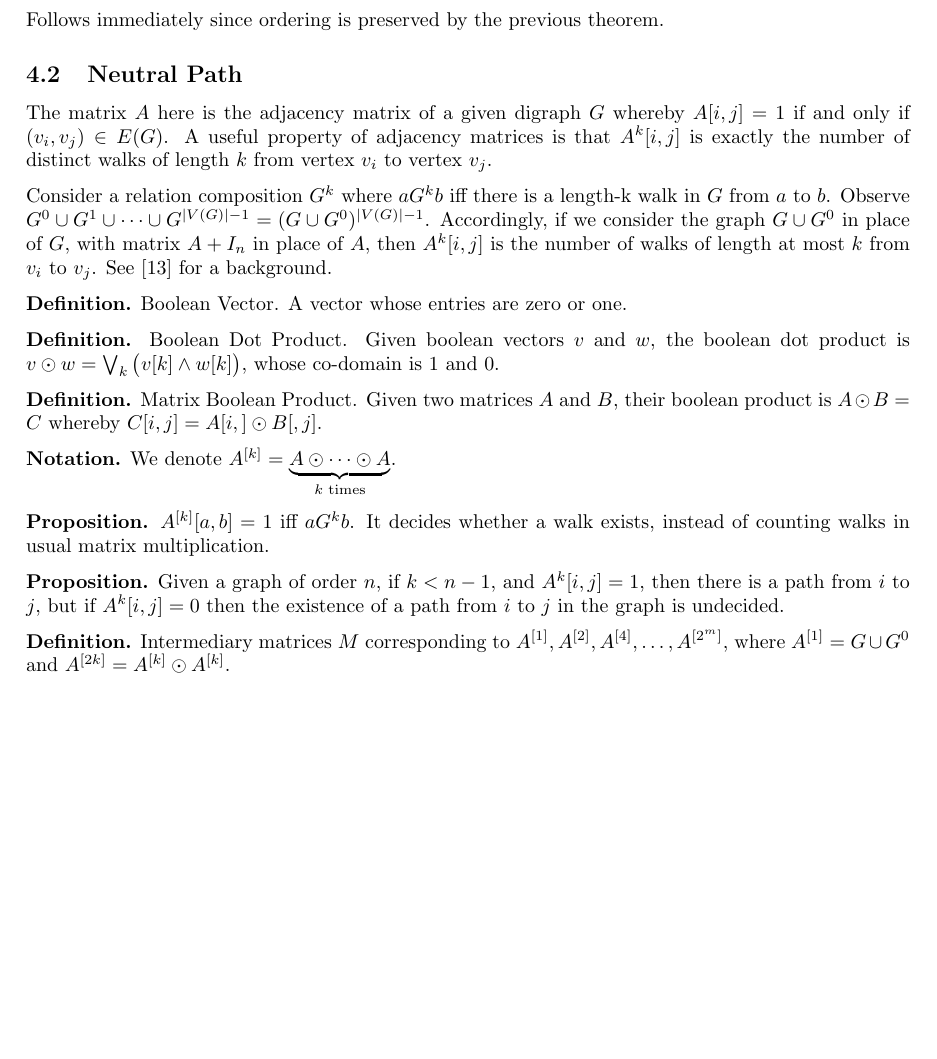
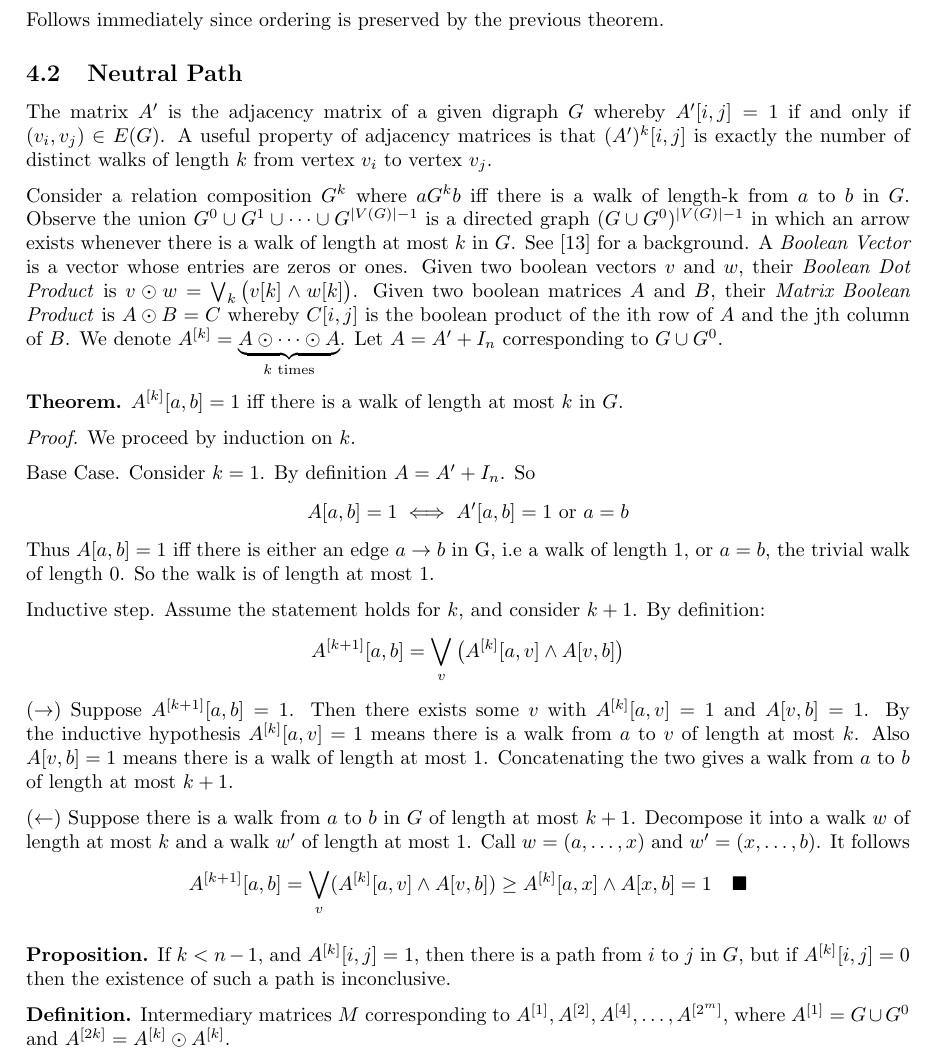
Before and after one commit to mostafatouny/uncertainty-paper, a LaTeX paper (main.tex, which reads section/algorithm.tex): part of page 10 of 21, cut so that both start at the same text, the shorter picture padded with empty space. Compiled offline with pdfLaTeX.

Commit message:
Tue Nov 18 03:34:02 PM EET 2025

```diff
--- a/section/algorithm.tex
+++ b/section/algorithm.tex
@@ -48,21 +48,32 @@ Follows immediately since ordering is preserved by the previous theorem.
 
 \subsection{Neutral Path} \label{Neutral Path}
 
-The matrix $A$ here is the adjacency matrix of a given digraph $G$ whereby $A[i,j] = 1$ if and only if $(v_i, v_j) \in E(G)$. A useful property of adjacency matrices is that $A^k[i,j]$ is exactly the number of distinct walks of length $k$ from vertex $v_i$ to vertex $v_j$.
+The matrix $A'$ is the adjacency matrix of a given digraph $G$ whereby $A'[i,j] = 1$ if and only if $(v_i, v_j) \in E(G)$. A useful property of adjacency matrices is that $(A')^k[i,j]$ is exactly the number of distinct walks of length $k$ from vertex $v_i$ to vertex $v_j$.
 
-Consider a relation composition $G^k$ where $a G^k b$ iff there is a length-k walk in $G$ from $a$ to $b$. Observe $G^0 \cup G^1 \cup \dots \cup G^{|V(G)|-1} = (G \cup G^0)^{|V(G)|-1}$. Accordingly, if we consider the graph $G \cup G^0$ in place of $G$, with matrix $A + I_n$ in place of $A$, then $A^k[i,j]$ is the number of walks of length at most $k$ from $v_i$ to $v_j$. See \cite{discreteHandbook} for a background.
+Consider a relation composition $G^k$ where $a G^k b$ iff there is a walk of length-k from $a$ to $b$ in $G$. Observe the union $G^0 \cup G^1 \cup \dots \cup G^{|V(G)|-1}$ is a directed graph $(G \cup G^0)^{|V(G)|-1}$ in which an arrow exists whenever there is a walk of length at most $k$ in $G$. See \cite{discreteHandbook} for a background. A \textit{Boolean Vector} is a vector whose entries are zeros or ones. Given two boolean vectors $v$ and $w$, their \textit{Boolean Dot Product} is $v \odot w = \bigvee_k \big ( v[k] \wedge w[k] \big )$. Given two boolean matrices $A$ and $B$, their \textit{Matrix Boolean Product} is $A \odot B = C$ whereby $C[i,j]$ is the boolean product of the ith row of $A$ and the jth column of $B$. We denote $A^{[k]} = \underbrace{A \odot \dots \odot A}_{k \text{ times}}$. Let $A = A' + I_n$ corresponding to $G \cup G^0$.
 
-\textbf{Definition.} Boolean Vector. A vector whose entries are zero or one.
+\textbf{Theorem.} $A^{[k]}[a,b] = 1$ iff there is a walk of length at most $k$ in $G$.
 
-\textbf{Definition.} Boolean Dot Product. Given boolean vectors $v$ and $w$, the boolean dot product is $v \odot w = \bigvee_k \big ( v[k] \wedge w[k] \big )$, whose co-domain is $1$ and $0$.
+\textit{Proof.} We proceed by induction on $k$.
 
-\textbf{Definition.} Matrix Boolean Product. Given two matrices $A$ and $B$, their boolean product is $A \odot B = C$ whereby $C[i,j] = A[i,] \odot B[,j]$.
+Base Case. Consider $k = 1$. By definition $A = A' + I_n$. So
+$$
+A[ a,b ] = 1 \iff A'[a,b]=1 \text{ or } a = b
+$$
+Thus $A[a,b]=1$ iff there is either an edge $a \to b$ in G, i.e a walk of length $1$, or $a=b$, the trivial walk of length $0$. So the walk is of length at most $1$.
 
-\textbf{Notation.} We denote $A^{[k]} = \underbrace{A \odot \dots \odot A}_{k \text{ times}}$.
+Inductive step. Assume the statement holds for $k$, and consider $k+1$. By definition:
+$$
+A^{[k+1]}[a,b] = \bigvee_{v} \big( A^{[k]}[a,v] \land A[v,b] \big)
+$$
+$(\rightarrow)$ Suppose $A^{[k+1]}[a,b] = 1$. Then there exists some $v$ with $A^{[k]}[a,v]=1$ and $A[v,b]=1$. By the inductive hypothesis $A^{[k]}[a,v]=1$ means there is a walk from $a$ to $v$ of length at most $k$. Also $A[v,b]=1$ means there is a walk of length at most $1$. Concatenating the two gives a walk from $a$ to $b$ of length at most $k+1$.
 
-\textbf{Proposition.} $A^{[k]}[a,b] = 1$ iff $a G^k b$. It decides whether a walk exists, instead of counting walks in usual matrix multiplication.
+$(\leftarrow)$ Suppose there is a walk from $a$ to $b$ in $G$ of length at most $k+1$. Decompose it into a walk $w$ of length at most $k$ and a walk $w'$ of length at most $1$. Call $w = (a, \dots, x)$ and $w' = (x, \dots, b)$. It follows
+$$
+A^{[k+1]}[a,b] = \bigvee_{v}(A^{[k]}[a,v] \land A[v,b]) \ge A^{[k]}[a,x] \land A[x,b] = 1 \quad \blacksquare
+$$
 
-\textbf{Proposition.} Given a graph of order $n$, if $k < n-1$, and $A^k[i,j] = 1$, then there is a path from $i$ to $j$, but if $A^k[i,j] = 0$ then the existence of a path from $i$ to $j$ in the graph is undecided.
+\textbf{Proposition.} If $k < n-1$, and $A^{[k]}[i,j] = 1$, then there is a path from $i$ to $j$ in $G$, but if $A^{[k]}[i,j] = 0$ then the existence of such a path is inconclusive.
 
 \textbf{Definition.} Intermediary matrices $M$ corresponding to $A^{[1]}, A^{[2]}, A^{[4]}, \dots, A^{[2^m]}$, where $A^{[1]} = G \cup G^0$ and $A^{[2k]} = A^{[k]} \odot A^{[k]}$.
 \begin{align*}
```
Also changed, not shown: main.pdf.
